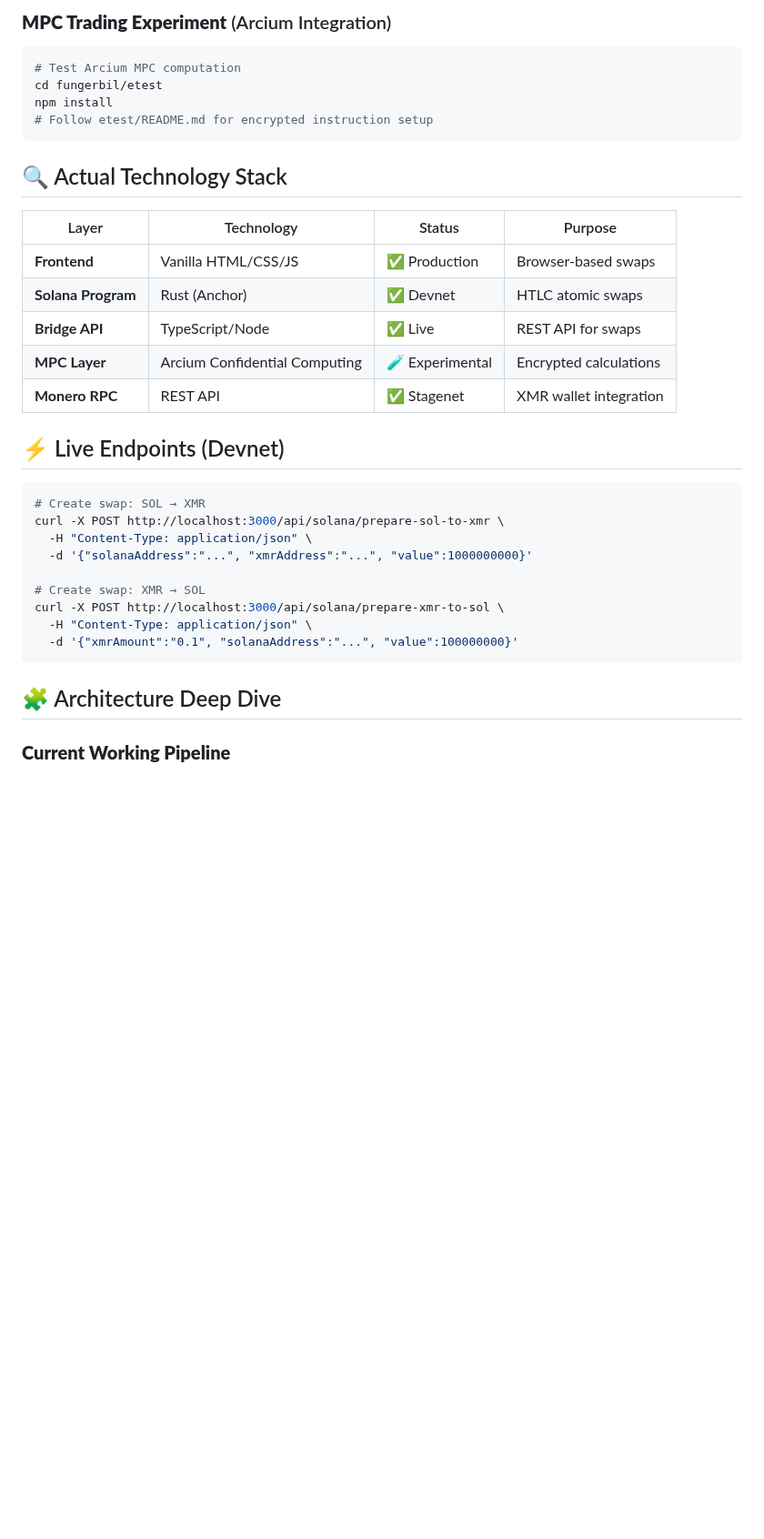
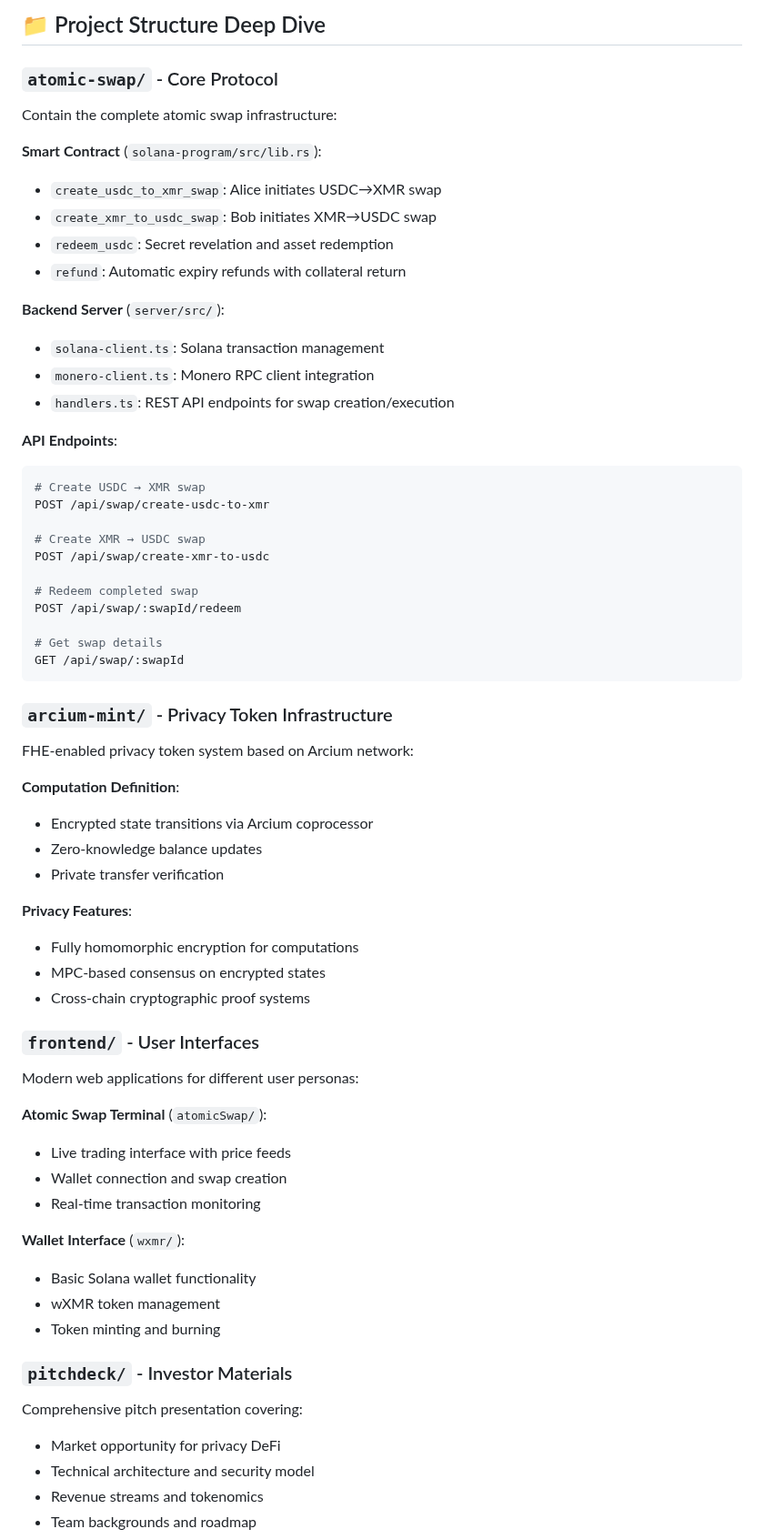
Before and after one commit to madschristensen99/fungerbil, a Markdown page: README.md, the part around one of its changes. Shown at 91% size. Rendered like a GitHub page; blank space fills up the shorter version.

Commit message:
Add comprehensive README.md with technical documentation

````diff
--- a/README.md
+++ b/README.md
@@ -56,37 +123,65 @@ open index.html  # Works with any web browser
 
-### **MPC Trading Experiment** (Arcium Integration)
+## 📁 Project Structure Deep Dive
+
+### `atomic-swap/` - Core Protocol
+Contain the complete atomic swap infrastructure:
+
+**Smart Contract** (`solana-program/src/lib.rs`):
+- `create_usdc_to_xmr_swap`: Alice initiates USDC→XMR swap
+- `create_xmr_to_usdc_swap`: Bob initiates XMR→USDC swap
+- `redeem_usdc`: Secret revelation and asset redemption
+- `refund`: Automatic expiry refunds with collateral return
+
+**Backend Server** (`server/src/`):
+- `solana-client.ts`: Solana transaction management
+- `monero-client.ts`: Monero RPC client integration
+- `handlers.ts`: REST API endpoints for swap creation/execution
+
+**API Endpoints**:
 ```bash
-# Test Arcium MPC computation
-cd fungerbil/etest
-npm install
-# Follow etest/README.md for encrypted instruction setup
+# Create USDC → XMR swap
+POST /api/swap/create-usdc-to-xmr
+
+# Create XMR → USDC swap
+POST /api/swap/create-xmr-to-usdc
+
+# Redeem completed swap
+POST /api/swap/:swapId/redeem
+
+# Get swap details
+GET /api/swap/:swapId
 ```
 
-## 🔍 Actual Technology Stack
+### `arcium-mint/` - Privacy Token Infrastructure
+FHE-enabled privacy token system based on Arcium network:
 
-| Layer | Technology | Status | Purpose |
-|-------|------------|---------|---------|
-| **Frontend** | Vanilla HTML/CSS/JS | ✅ Production | Browser-based swaps |
-| **Solana Program** | Rust (Anchor) | ✅ Devnet | HTLC atomic swaps |
-| **Bridge API** | TypeScript/Node | ✅ Live | REST API for swaps |
-| **MPC Layer** | Arcium Confidential Computing | 🧪 Experimental | Encrypted calculations |
-| **Monero RPC** | REST API | ✅ Stagenet | XMR wallet integration |
+**Computation Definition**:
+- Encrypted state transitions via Arcium coprocessor
+- Zero-knowledge balance updates
+- Private transfer verification
 
-## ⚡ Live Endpoints (Devnet)
+**Privacy Features**:
+- Fully homomorphic encryption for computations
+- MPC-based consensus on encrypted states
+- Cross-chain cryptographic proof systems
 
-```bash
-# Create swap: SOL → XMR
-curl -X POST http://localhost:3000/api/solana/prepare-sol-to-xmr \
-  -H "Content-Type: application/json" \
-  -d '{"solanaAddress":"...", "xmrAddress":"...", "value":1000000000}'
+### `frontend/` - User Interfaces
+Modern web applications for different user personas:
 
-# Create swap: XMR → SOL
-curl -X POST http://localhost:3000/api/solana/prepare-xmr-to-sol \
-  -H "Content-Type: application/json" \
-  -d '{"xmrAmount":"0.1", "solanaAddress":"...", "value":100000000}'
-```
+**Atomic Swap Terminal** (`atomicSwap/`):
+- Live trading interface with price feeds
+- Wallet connection and swap creation
+- Real-time transaction monitoring
 
-## 🧩 Architecture Deep Dive
+**Wallet Interface** (`wxmr/`):
+- Basic Solana wallet functionality
+- wXMR token management
+- Token minting and burning
 
-### **Current Working Pipeline**
+### `pitchdeck/` - Investor Materials
+Comprehensive pitch presentation covering:
+- Market opportunity for privacy DeFi
+- Technical architecture and security model
+- Revenue streams and tokenomics
+- Team backgrounds and roadmap
 
````
Also changed, not shown: other parts of README.md (+177 -161 lines).
